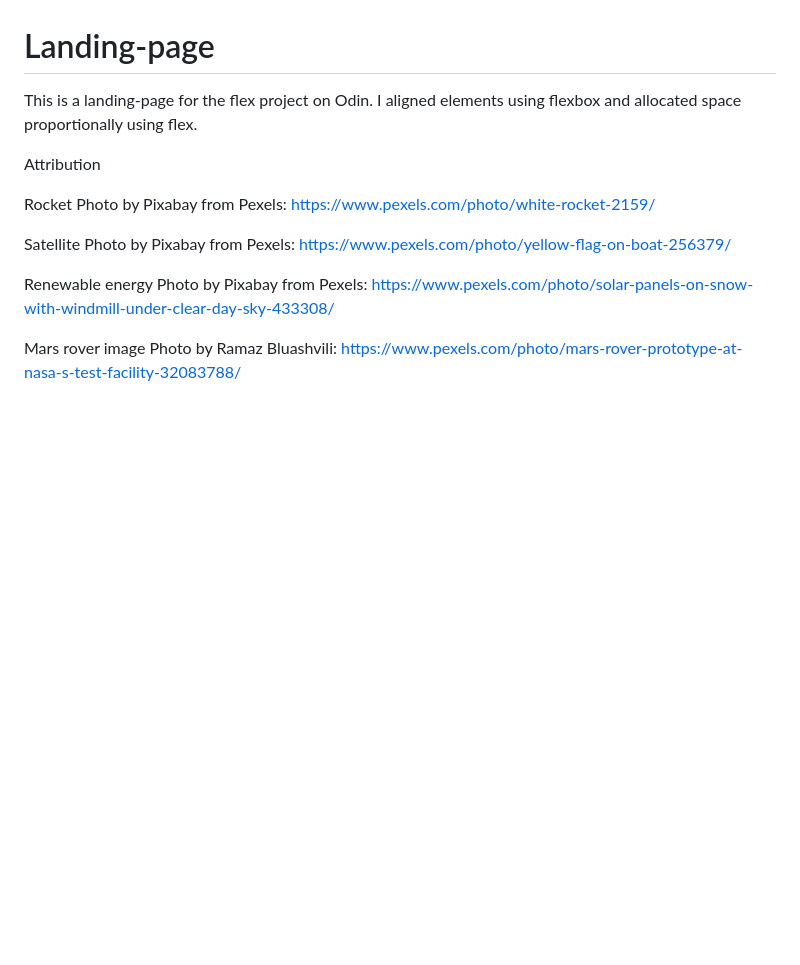
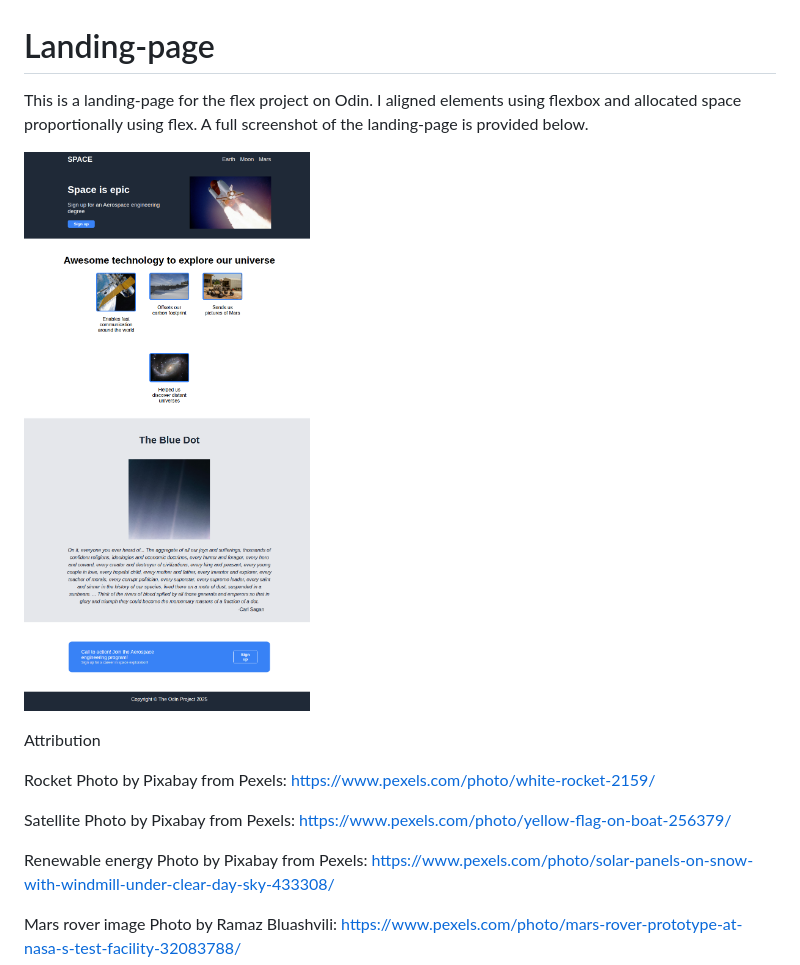
Before and after one commit to KnisSukparangsee/Landing-page, a Markdown page: README.md, the part around the change. Drawn GitHub-style; pictures changed too: images/landing-page.png (added); blank space fills up the shorter version.

Commit message:
Added a screenshot of the landing-page to README.md

```diff
--- a/README.md
+++ b/README.md
@@ -1,5 +1,7 @@
 # Landing-page
-This is a landing-page for the flex project on Odin. I aligned elements using flexbox and allocated space proportionally using flex.
+This is a landing-page for the flex project on Odin. I aligned elements using flexbox and allocated space proportionally using flex. A full screenshot of the landing-page is provided below.
+
+![space-landing-page](/images/landing-page.png)
 
 Attribution
 
```
